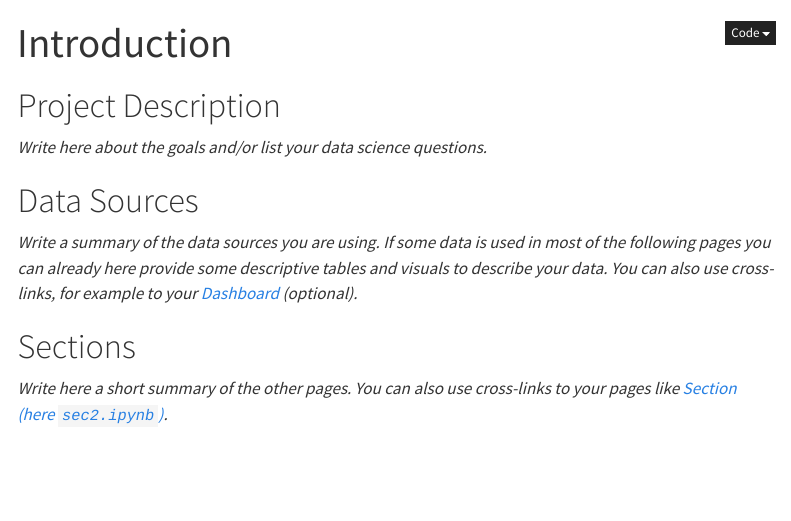
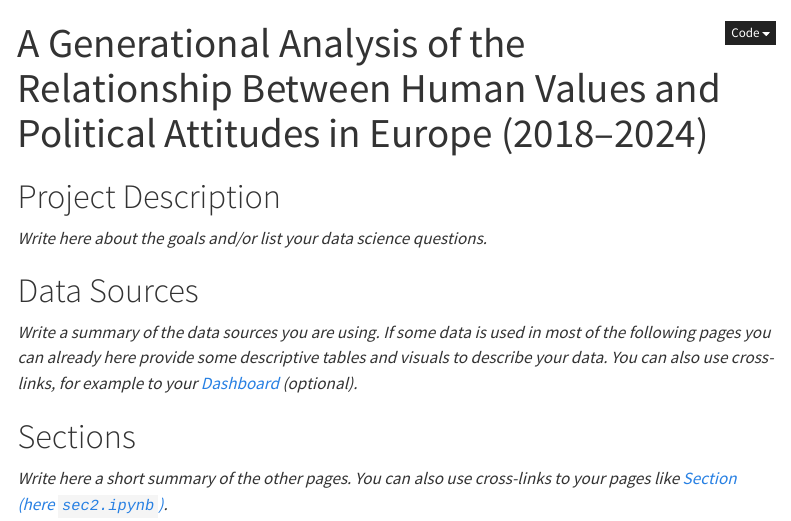
Before and after one commit to CU-S26-MSDSSB-DSCI-01-DataScienceLab/DataScienceLab_HumanValues, a Quarto document (introduction.qmd): the page in a window 1100 px wide, from its top. Rendered offline with R 4.5, knitr and Pandoc in place of Quarto, with nearby package versions; menus at the side of the page are left out.

Commit message:
Update title for introduction.qmd

```diff
--- a/introduction.qmd
+++ b/introduction.qmd
@@ -1,5 +1,5 @@
 ---
-title: "Introduction"
+title: "A Generational Analysis of the Relationship Between Human Values and Political Attitudes in Europe (2018–2024)"
 ---
 
 <!-- You can also write your own headline structure. -->
```
